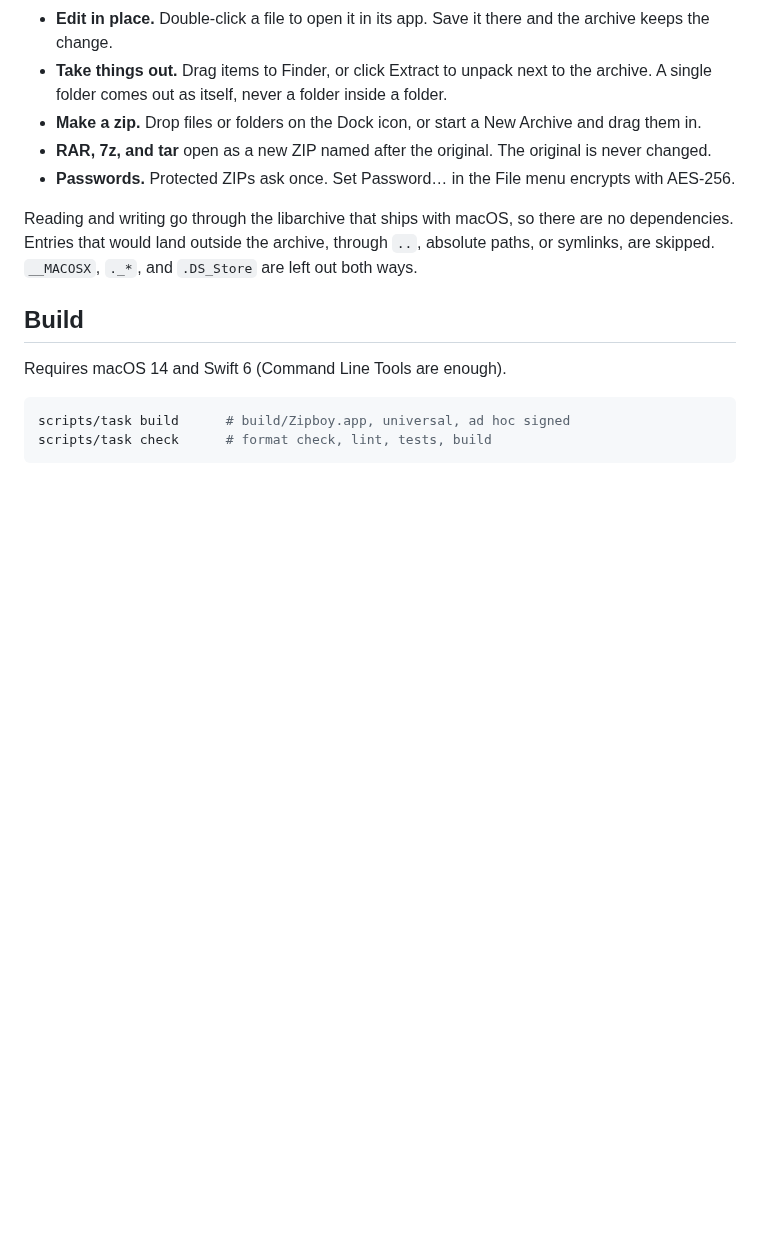
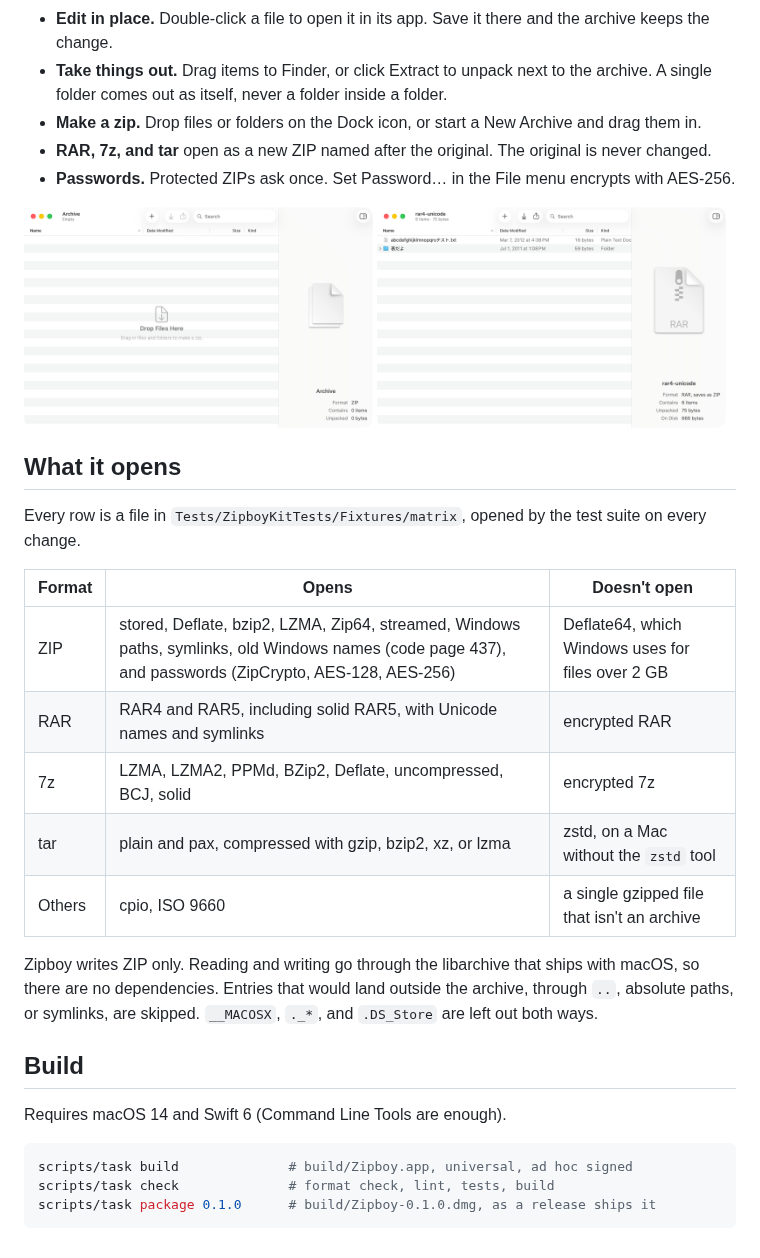
Before and after one commit to oddurs/zipboy, a Markdown page: README.md, the part around one of its changes. GitHub-like rendering; pictures changed too: docs/screenshots/empty-light.png (added), docs/screenshots/import-light.png (added); blank space fills up the shorter version.

````diff
--- a/README.md
+++ b/README.md
@@ -18,15 +35,37 @@ as you go.
 - **RAR, 7z, and tar** open as a new ZIP named after the original. The original is never changed.
 - **Passwords.** Protected ZIPs ask once. Set Password… in the File menu encrypts with AES-256.
 
-Reading and writing go through the libarchive that ships with macOS, so there are no dependencies.
-Entries that would land outside the archive, through `..`, absolute paths, or symlinks, are
-skipped. `__MACOSX`, `._*`, and `.DS_Store` are left out both ways.
+<picture>
+  <source media="(prefers-color-scheme: dark)" srcset="docs/screenshots/empty-dark.png">
+  <img src="docs/screenshots/empty-light.png" alt="A new, empty archive window asking for files to be dropped in" width="49%">
+</picture>
+<picture>
+  <source media="(prefers-color-scheme: dark)" srcset="docs/screenshots/import-dark.png">
+  <img src="docs/screenshots/import-light.png" alt="A RAR archive opened as a new ZIP, the inspector noting it saves as ZIP" width="49%">
+</picture>
+
+## What it opens
+
+Every row is a file in `Tests/ZipboyKitTests/Fixtures/matrix`, opened by the test suite on every change.
+
+| Format | Opens | Doesn't open |
+|---|---|---|
+| ZIP | stored, Deflate, bzip2, LZMA, Zip64, streamed, Windows paths, symlinks, old Windows names (code page 437), and passwords (ZipCrypto, AES-128, AES-256) | Deflate64, which Windows uses for files over 2 GB |
+| RAR | RAR4 and RAR5, including solid RAR5, with Unicode names and symlinks | encrypted RAR |
+| 7z | LZMA, LZMA2, PPMd, BZip2, Deflate, uncompressed, BCJ, solid | encrypted 7z |
+| tar | plain and pax, compressed with gzip, bzip2, xz, or lzma | zstd, on a Mac without the `zstd` tool |
+| Others | cpio, ISO 9660 | a single gzipped file that isn't an archive |
+
+Zipboy writes ZIP only. Reading and writing go through the libarchive that ships with macOS, so there
+are no dependencies. Entries that would land outside the archive, through `..`, absolute paths, or
+symlinks, are skipped. `__MACOSX`, `._*`, and `.DS_Store` are left out both ways.
 
 ## Build
 
 Requires macOS 14 and Swift 6 (Command Line Tools are enough).
 
 ```sh
-scripts/task build      # build/Zipboy.app, universal, ad hoc signed
-scripts/task check      # format check, lint, tests, build
+scripts/task build              # build/Zipboy.app, universal, ad hoc signed
+scripts/task check              # format check, lint, tests, build
+scripts/task package 0.1.0      # build/Zipboy-0.1.0.dmg, as a release ships it
 ```
````
Also changed, not shown: other parts of README.md (+17 -0 lines), ROADMAP.md (+2 -5 lines), cairn/items/0016-readme-install-what-it-does-and-screenshots.md (+14 -4 lines), docs/screenshots/browse-dark.png (added), docs/screenshots/browse-light.png (added), docs/screenshots/empty-dark.png (added), docs/screenshots/import-dark.png (added).
